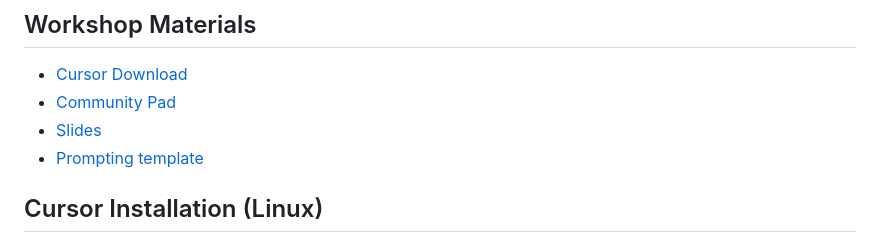
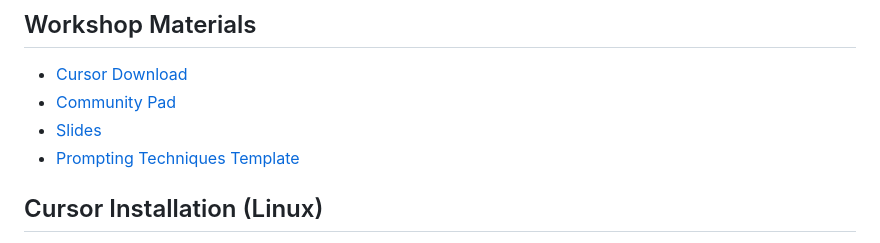
Before and after one commit to kaabl/PygamePrompts, a Markdown page: README.md, the part around the change. Rendered like a GitHub page.

```diff
--- a/README.md
+++ b/README.md
@@ -16,7 +16,7 @@ This repository contains materials used for the **ScaDS.AI General Assembly 2025
 - [Cursor Download](https://cursor.com/home)
 - [Community Pad](https://pad.riseup.net/p/TrS8zBZO1I1feDRa_8ss)
 - [Slides](https://github.com/kaabl/PygamePrompts/tree/main/slides)
-- [Prompting template](https://github.com/kaabl/PygamePrompts/blob/main/prompts/template.md)
+- [Prompting Techniques Template](https://github.com/kaabl/PygamePrompts/blob/main/prompts/template.md)
 
 ## Cursor Installation (Linux)
 Please copy the commands one-by-one to your terminal and press Enter to execute. You might need to change the path/file names.
```
